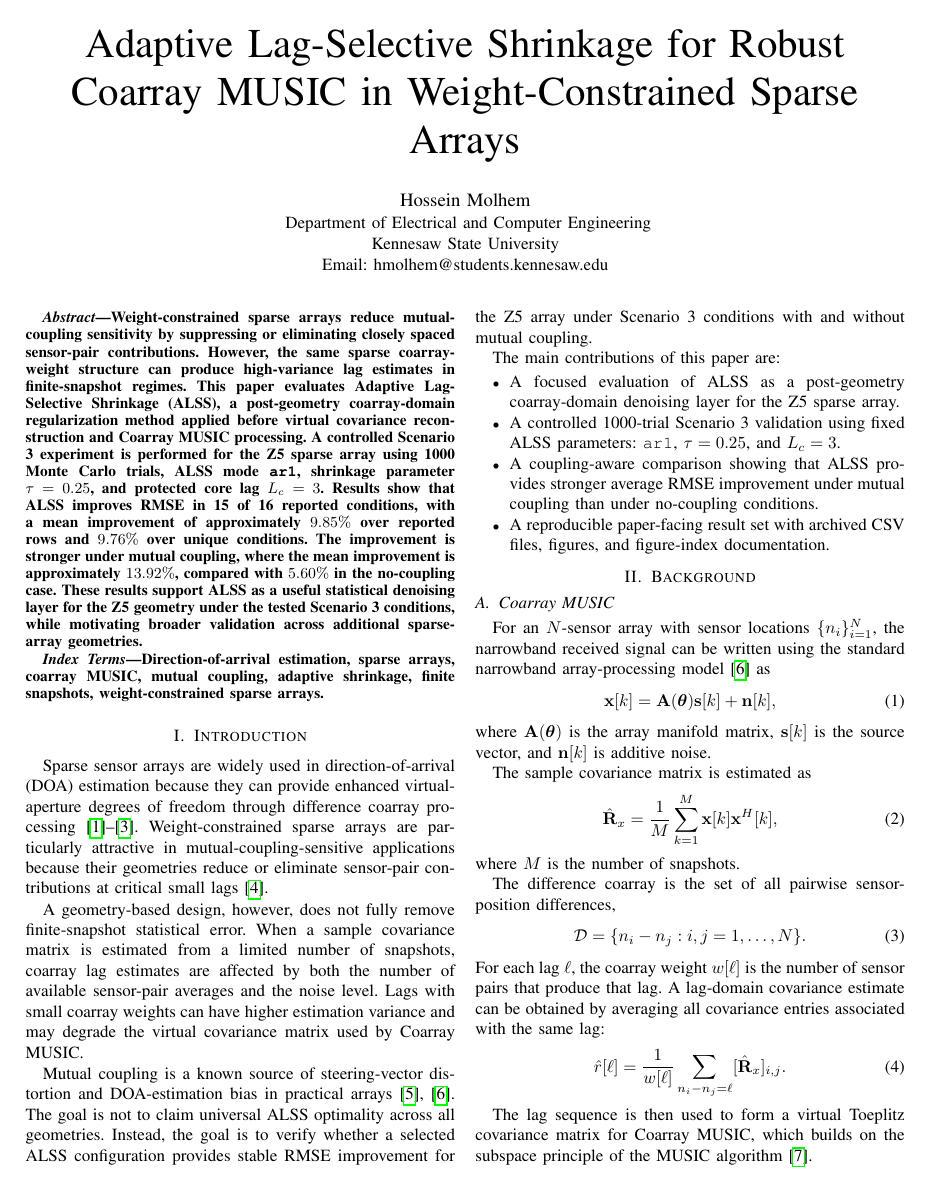
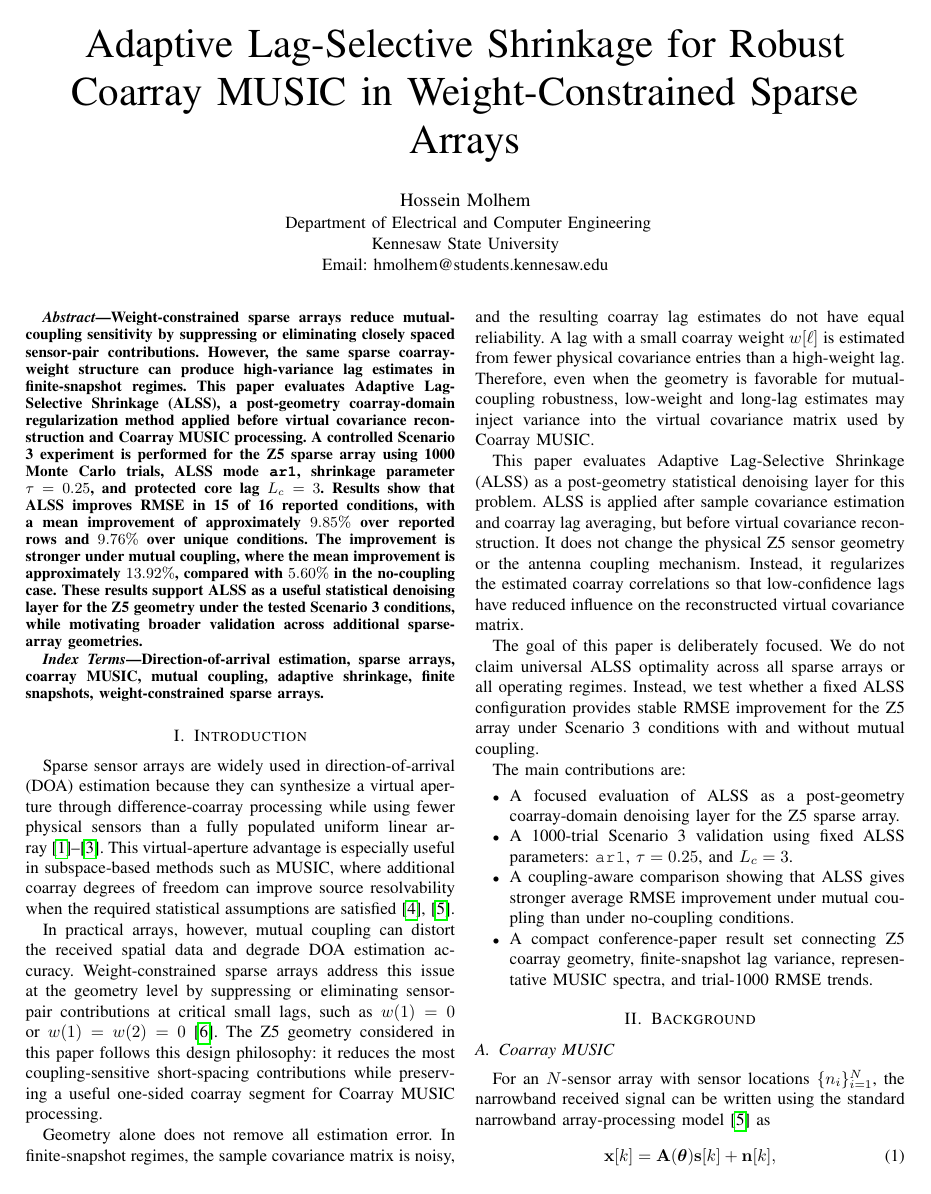
Before and after one commit to hmolhem/MIMO_GEOMETRY_ANALYSIS, a LaTeX paper (papers/radarcon2025_alss/ALSS_SCENARIO3_Z5_TRIAL1000_IEEE.tex): page 1 of 4. Compiled offline with pdfLaTeX.

Commit message:
Strengthen Paper 1 introduction narrative

```diff
--- a/papers/radarcon2025_alss/ALSS_SCENARIO3_Z5_TRIAL1000_IEEE.tex
+++ b/papers/radarcon2025_alss/ALSS_SCENARIO3_Z5_TRIAL1000_IEEE.tex
@@ -31,18 +31,22 @@ Direction-of-arrival estimation, sparse arrays, coarray MUSIC, mutual coupling,
 
 \section{Introduction}
 
-Sparse sensor arrays are widely used in direction-of-arrival (DOA) estimation because they can provide enhanced virtual-aperture degrees of freedom through difference coarray processing~\cite{pal2010nested,vaidyanathan2011coprime,pal2011coprimeMusic}. Weight-constrained sparse arrays are particularly attractive in mutual-coupling-sensitive applications because their geometries reduce or eliminate sensor-pair contributions at critical small lags~\cite{kulkarni2024wcsa}.
+Sparse sensor arrays are widely used in direction-of-arrival (DOA) estimation because they can synthesize a virtual aperture through difference-coarray processing while using fewer physical sensors than a fully populated uniform linear array~\cite{pal2010nested,vaidyanathan2011coprime,pal2011coprimeMusic}. This virtual-aperture advantage is especially useful in subspace-based methods such as MUSIC, where additional coarray degrees of freedom can improve source resolvability when the required statistical assumptions are satisfied~\cite{schmidt1986music,vantrees2002optimum}.
 
-A geometry-based design, however, does not fully remove finite-snapshot statistical error. When a sample covariance matrix is estimated from a limited number of snapshots, coarray lag estimates are affected by both the number of available sensor-pair averages and the noise level. Lags with small coarray weights can have higher estimation variance and may degrade the virtual covariance matrix used by Coarray MUSIC.
+In practical arrays, however, mutual coupling can distort the received spatial data and degrade DOA estimation accuracy. Weight-constrained sparse arrays address this issue at the geometry level by suppressing or eliminating sensor-pair contributions at critical small lags, such as $w(1)=0$ or $w(1)=w(2)=0$~\cite{kulkarni2024wcsa}. The Z5 geometry considered in this paper follows this design philosophy: it reduces the most coupling-sensitive short-spacing contributions while preserving a useful one-sided coarray segment for Coarray MUSIC processing.
 
-Mutual coupling is a known source of steering-vector distortion and DOA-estimation bias in practical arrays~\cite{friedlander1991mutualCoupling,vantrees2002optimum}. The goal is not to claim universal ALSS optimality across all geometries. Instead, the goal is to verify whether a selected ALSS configuration provides stable RMSE improvement for the Z5 array under Scenario 3 conditions with and without mutual coupling.
+Geometry alone does not remove all estimation error. In finite-snapshot regimes, the sample covariance matrix is noisy, and the resulting coarray lag estimates do not have equal reliability. A lag with a small coarray weight $w[\ell]$ is estimated from fewer physical covariance entries than a high-weight lag. Therefore, even when the geometry is favorable for mutual-coupling robustness, low-weight and long-lag estimates may inject variance into the virtual covariance matrix used by Coarray MUSIC.
 
-The main contributions of this paper are:
+This paper evaluates Adaptive Lag-Selective Shrinkage (ALSS) as a post-geometry statistical denoising layer for this problem. ALSS is applied after sample covariance estimation and coarray lag averaging, but before virtual covariance reconstruction. It does not change the physical Z5 sensor geometry or the antenna coupling mechanism. Instead, it regularizes the estimated coarray correlations so that low-confidence lags have reduced influence on the reconstructed virtual covariance matrix.
+
+The goal of this paper is deliberately focused. We do not claim universal ALSS optimality across all sparse arrays or all operating regimes. Instead, we test whether a fixed ALSS configuration provides stable RMSE improvement for the Z5 array under Scenario 3 conditions with and without mutual coupling.
+
+The main contributions are:
 \begin{itemize}
     \item A focused evaluation of ALSS as a post-geometry coarray-domain denoising layer for the Z5 sparse array.
-    \item A controlled 1000-trial Scenario 3 validation using fixed ALSS parameters: \texttt{ar1}, $\tau=0.25$, and $L_c=3$.
-    \item A coupling-aware comparison showing that ALSS provides stronger average RMSE improvement under mutual coupling than under no-coupling conditions.
-    \item A reproducible paper-facing result set with archived CSV files, figures, and figure-index documentation.
+    \item A 1000-trial Scenario 3 validation using fixed ALSS parameters: \texttt{ar1}, $\tau=0.25$, and $L_c=3$.
+    \item A coupling-aware comparison showing that ALSS gives stronger average RMSE improvement under mutual coupling than under no-coupling conditions.
+    \item A compact conference-paper result set connecting Z5 coarray geometry, finite-snapshot lag variance, representative MUSIC spectra, and trial-1000 RMSE trends.
 \end{itemize}
 
 \section{Background}
```
